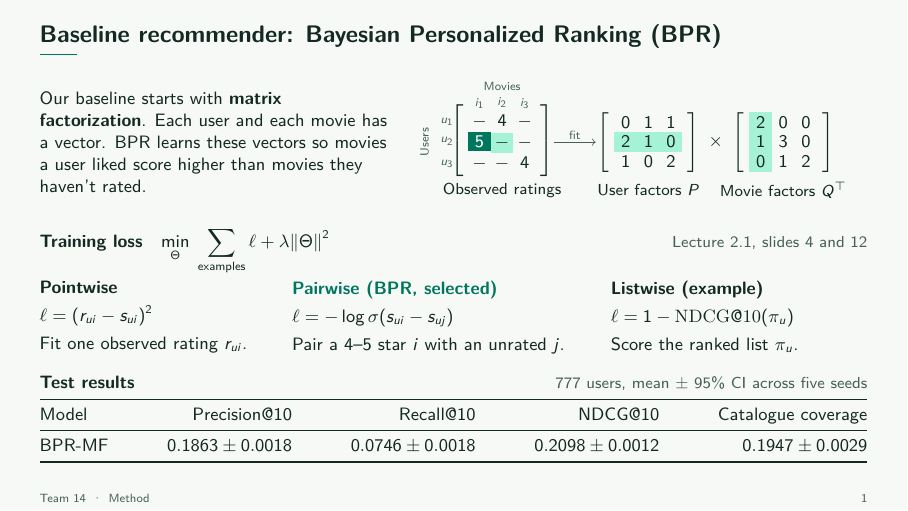
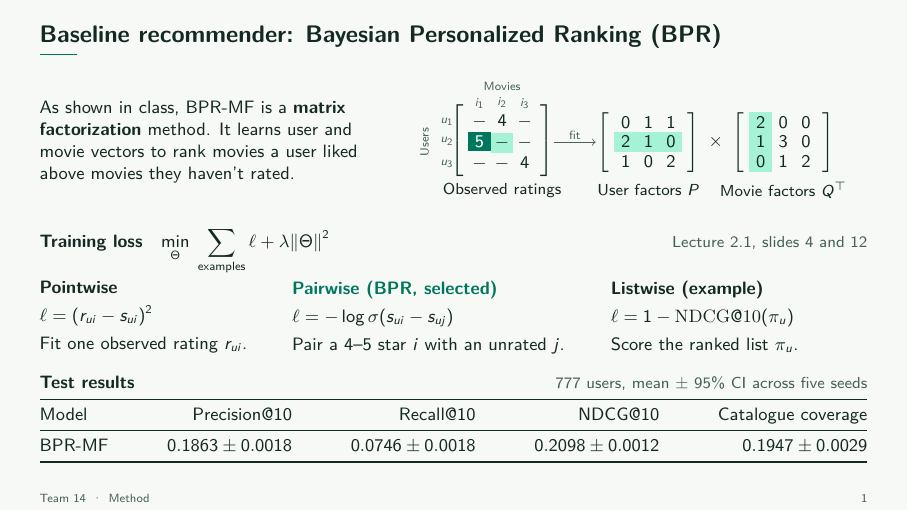
Before and after one commit to DavidRamosSal/recommender-systems-project, LaTeX slides (presentation/recommender-systems.tex): page 2 of 8. Compiled offline with pdfLaTeX.

Commit message:
Introduce BPR-MF as presented in class

```diff
--- a/presentation/recommender-systems.tex
+++ b/presentation/recommender-systems.tex
@@ -95,9 +95,9 @@
   % Lecture 2.1, slide 4. Three users, three movies and three illustrative factors.
   \begin{columns}[onlytextwidth,c]
     \begin{column}{0.42\textwidth}
-      Our baseline starts with \textbf{matrix factorization}. Each user and each
-      movie has a vector. BPR learns these vectors so movies a user liked score
-      higher than movies they haven't rated.
+      As shown in class, BPR-MF is a \textbf{matrix factorization} method.
+      It learns user and movie vectors to rank movies a user liked above
+      movies they haven't rated.
     \end{column}
     \begin{column}{0.56\textwidth}
       \centering
```
Also changed, not shown: presentation/recommender-systems.pdf.
